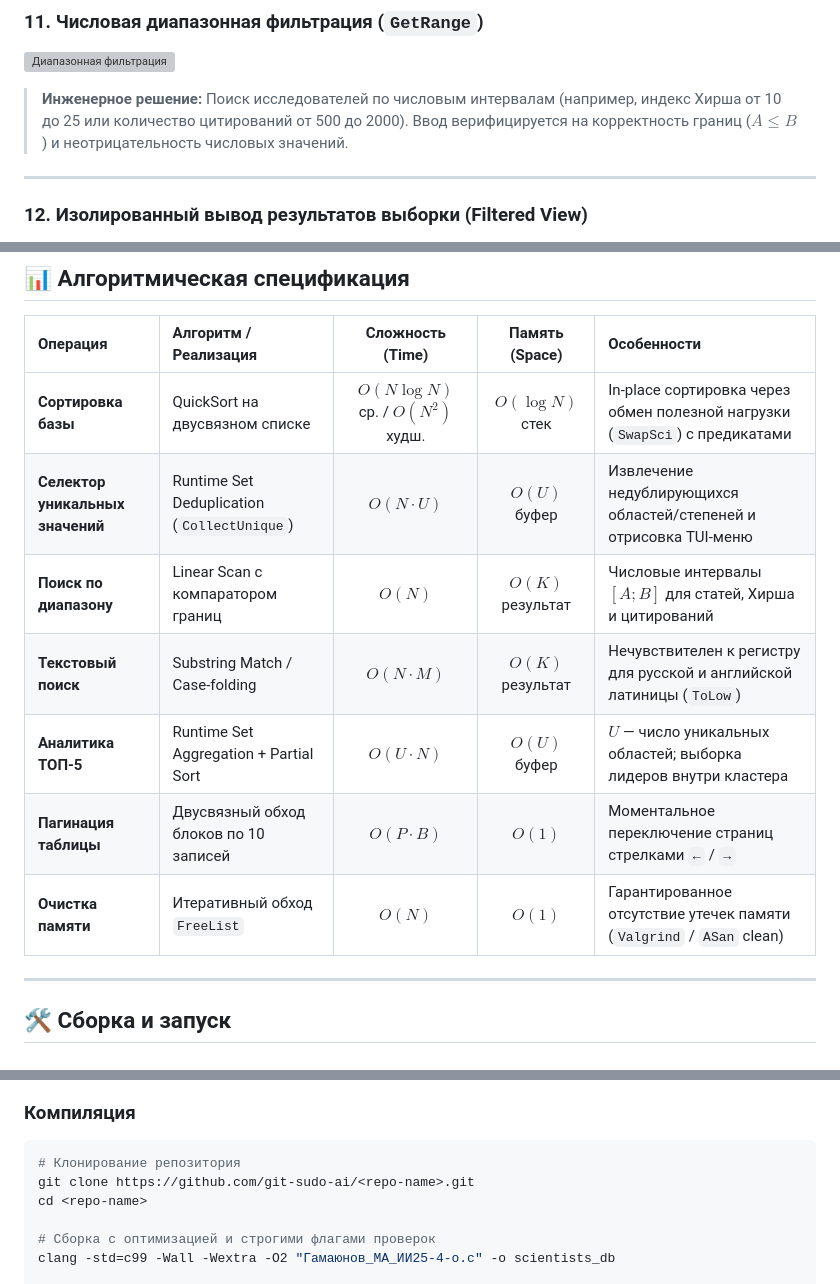
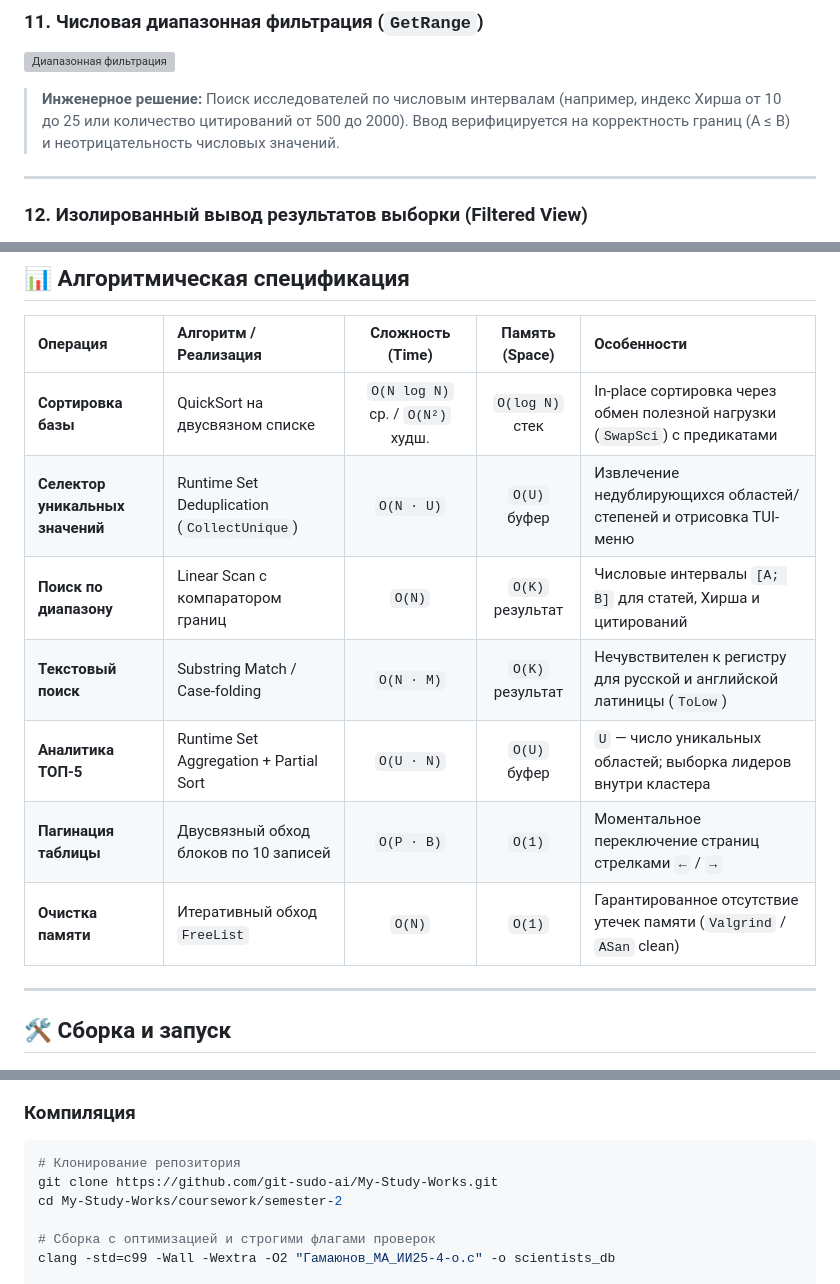
Before and after one commit to git-sudo-ai/My-Study-Works, a Markdown page: coursework/semester-2/README.md, 3 parts joined by grey strips. Rendered like a GitHub page; grey boxes are pictures that could not be loaded.

Commit message:
Исправил оформление асимптотической сложности и путь клонирования в README

````diff
--- a/coursework/semester-2/README.md
+++ b/coursework/semester-2/README.md
@@ -101,7 +101,7 @@
 
 ### 11. Числовая диапазонная фильтрация (`GetRange`)
 ![Диапазонная фильтрация](screenshots/11_search_range_filter.png)
-> **Инженерное решение:** Поиск исследователей по числовым интервалам (например, индекс Хирша от 10 до 25 или количество цитирований от 500 до 2000). Ввод верифицируется на корректность границ ($A \le B$) и неотрицательность числовых значений.
+> **Инженерное решение:** Поиск исследователей по числовым интервалам (например, индекс Хирша от 10 до 25 или количество цитирований от 500 до 2000). Ввод верифицируется на корректность границ (A ≤ B) и неотрицательность числовых значений.
 
 ---
 
@@ -189,13 +189,13 @@ typedef struct List {
 
 | Операция | Алгоритм / Реализация | Сложность (Time) | Память (Space) | Особенности |
 | :--- | :--- | :---: | :---: | :--- |
-| **Сортировка базы** | QuickSort на двусвязном списке | $O(N \log N)$ ср. / $O(N^2)$ худш. | $O(\log N)$ стек | In-place сортировка через обмен полезной нагрузки (`SwapSci`) с предикатами |
-| **Селектор уникальных значений** | Runtime Set Deduplication (`CollectUnique`) | $O(N \cdot U)$ | $O(U)$ буфер | Извлечение недублирующихся областей/степеней и отрисовка TUI-меню |
-| **Поиск по диапазону** | Linear Scan c компаратором границ | $O(N)$ | $O(K)$ результат | Числовые интервалы $[A; B]$ для статей, Хирша и цитирований |
-| **Текстовый поиск** | Substring Match / Case-folding | $O(N \cdot M)$ | $O(K)$ результат | Нечувствителен к регистру для русской и английской латиницы (`ToLow`) |
-| **Аналитика ТОП-5** | Runtime Set Aggregation + Partial Sort | $O(U \cdot N)$ | $O(U)$ буфер | $U$ — число уникальных областей; выборка лидеров внутри кластера |
-| **Пагинация таблицы** | Двусвязный обход блоков по 10 записей | $O(P \cdot B)$ | $O(1)$ | Моментальное переключение страниц стрелками `←` / `→` |
-| **Очистка памяти** | Итеративный обход `FreeList` | $O(N)$ | $O(1)$ | Гарантированное отсутствие утечек памяти (`Valgrind` / `ASan` clean) |
+| **Сортировка базы** | QuickSort на двусвязном списке | `O(N log N)` ср. / `O(N²)` худш. | `O(log N)` стек | In-place сортировка через обмен полезной нагрузки (`SwapSci`) с предикатами |
+| **Селектор уникальных значений** | Runtime Set Deduplication (`CollectUnique`) | `O(N · U)` | `O(U)` буфер | Извлечение недублирующихся областей/степеней и отрисовка TUI-меню |
+| **Поиск по диапазону** | Linear Scan c компаратором границ | `O(N)` | `O(K)` результат | Числовые интервалы `[A; B]` для статей, Хирша и цитирований |
+| **Текстовый поиск** | Substring Match / Case-folding | `O(N · M)` | `O(K)` результат | Нечувствителен к регистру для русской и английской латиницы (`ToLow`) |
+| **Аналитика ТОП-5** | Runtime Set Aggregation + Partial Sort | `O(U · N)` | `O(U)` буфер | `U` — число уникальных областей; выборка лидеров внутри кластера |
+| **Пагинация таблицы** | Двусвязный обход блоков по 10 записей | `O(P · B)` | `O(1)` | Моментальное переключение страниц стрелками `←` / `→` |
+| **Очистка памяти** | Итеративный обход `FreeList` | `O(N)` | `O(1)` | Гарантированное отсутствие утечек памяти (`Valgrind` / `ASan` clean) |
 
 ---
 
@@ -210,8 +210,8 @@ typedef struct List {
 
 ```bash
 # Клонирование репозитория
-git clone https://github.com/git-sudo-ai/<repo-name>.git
-cd <repo-name>
+git clone https://github.com/git-sudo-ai/My-Study-Works.git
+cd My-Study-Works/coursework/semester-2
 
 # Сборка с оптимизацией и строгими флагами проверок
 clang -std=c99 -Wall -Wextra -O2 "Гамаюнов_МА_ИИ25-4-о.c" -o scientists_db
````
Also changed, not shown: other parts of coursework/semester-2/README.md (+4 -4 lines).
